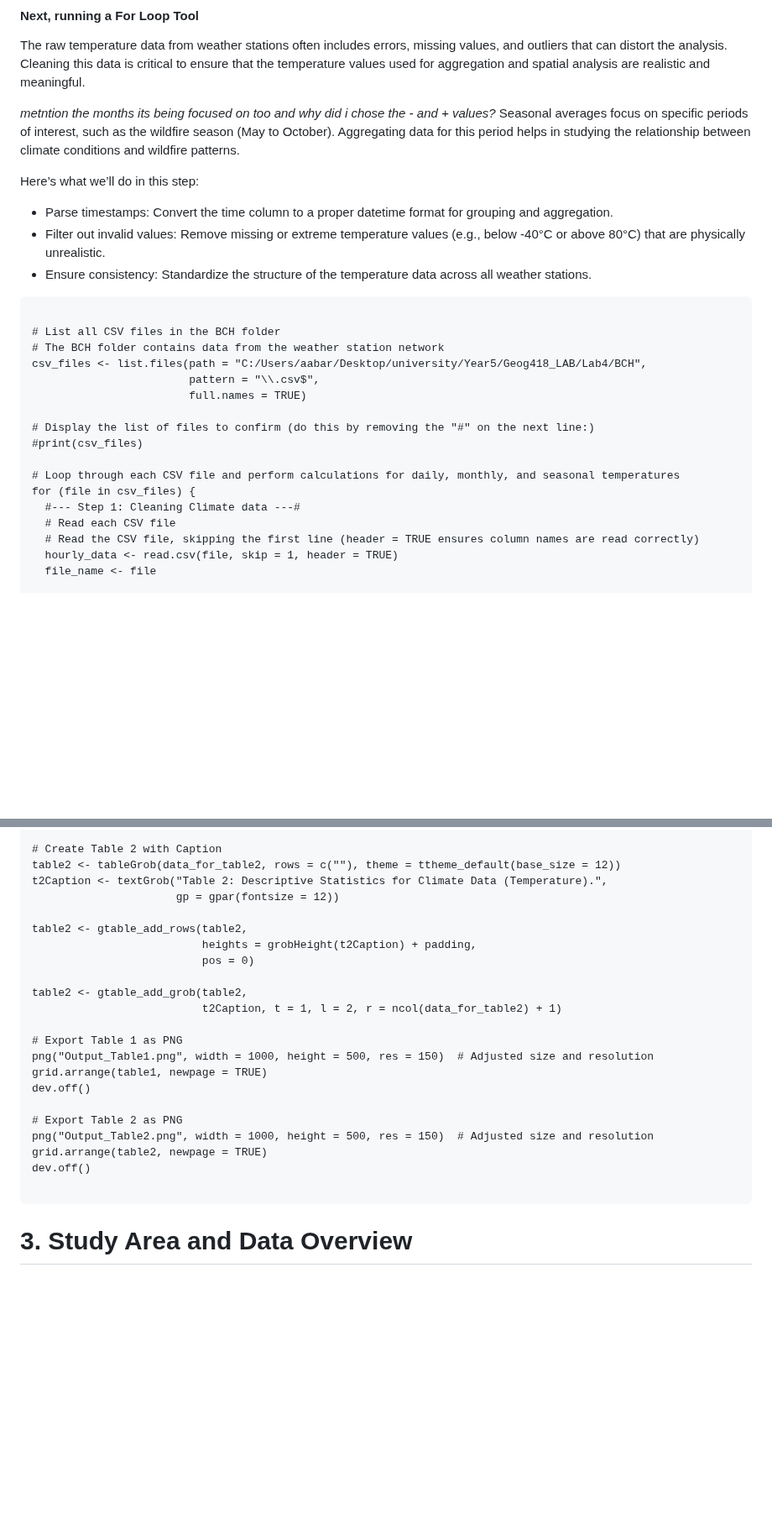
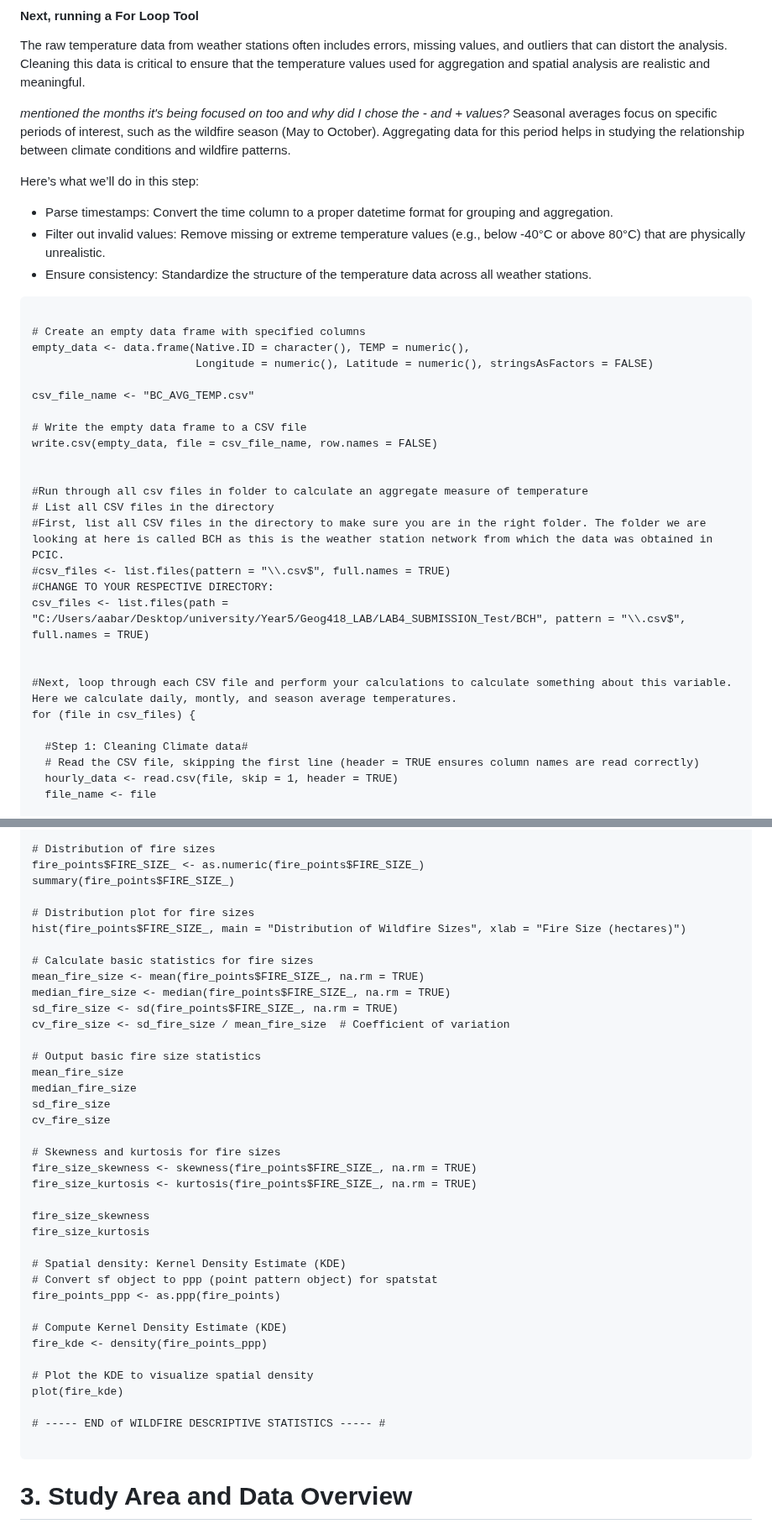
Before and after one commit to AnnaBartnik/Geog418_FinalProject_Tutorial_AnnaB, a Markdown page: README.md, 2 parts joined by grey strips. Shown at 84% size. GitHub-like rendering; blank space fills up the shorter version.

````diff
--- a/README.md
+++ b/README.md
@@ -134,7 +136,7 @@ By creating this empty file, we ensure that subsequent steps append the cleaned
 #### Next, running a For Loop Tool
 The raw temperature data from weather stations often includes errors, missing values, and outliers that can distort the analysis. Cleaning this data is critical to ensure that the temperature values used for aggregation and spatial analysis are realistic and meaningful.
 
-*metntion the months its being focused on too and why did i chose the - and + values?*
+*mentioned the months it's being focused on too and why did I chose the - and + values?*
 Seasonal averages focus on specific periods of interest, such as the wildfire season (May to October). Aggregating data for this period helps in studying the relationship between climate conditions and wildfire patterns.
 
 
@@ -145,19 +147,28 @@ Here’s what we’ll do in this step:
 * Ensure consistency: Standardize the structure of the temperature data across all weather stations.
 ```{r Aggregate Temperature Data, echo = FALSE, message = FALSE, warning = FALSE, results = "hide"}
 
-# List all CSV files in the BCH folder
-# The BCH folder contains data from the weather station network
-csv_files <- list.files(path = "C:/Users/aabar/Desktop/university/Year5/Geog418_LAB/Lab4/BCH",
-                        pattern = "\\.csv$",
-                        full.names = TRUE)
+# Create an empty data frame with specified columns
+empty_data <- data.frame(Native.ID = character(), TEMP = numeric(),
+                         Longitude = numeric(), Latitude = numeric(), stringsAsFactors = FALSE)
 
-# Display the list of files to confirm (do this by removing the "#" on the next line:)
-#print(csv_files)
+csv_file_name <- "BC_AVG_TEMP.csv"
 
-# Loop through each CSV file and perform calculations for daily, monthly, and seasonal temperatures
+# Write the empty data frame to a CSV file
+write.csv(empty_data, file = csv_file_name, row.names = FALSE)
+
+
+#Run through all csv files in folder to calculate an aggregate measure of temperature
+# List all CSV files in the directory
+#First, list all CSV files in the directory to make sure you are in the right folder. The folder we are looking at here is called BCH as this is the weather station network from which the data was obtained in PCIC.
+#csv_files <- list.files(pattern = "\\.csv$", full.names = TRUE)
+#CHANGE TO YOUR RESPECTIVE DIRECTORY:
+csv_files <- list.files(path = "C:/Users/aabar/Desktop/university/Year5/Geog418_LAB/LAB4_SUBMISSION_Test/BCH", pattern = "\\.csv$", full.names = TRUE)
+
+
+#Next, loop through each CSV file and perform your calculations to calculate something about this variable. Here we calculate daily, montly, and season average temperatures.
 for (file in csv_files) {
-  #--- Step 1: Cleaning Climate data ---#
-  # Read each CSV file
+
+  #Step 1: Cleaning Climate data#
   # Read the CSV file, skipping the first line (header = TRUE ensures column names are read correctly)
   hourly_data <- read.csv(file, skip = 1, header = TRUE)
   file_name <- file
@@ -337,25 +339,41 @@ table1 <- gtable_add_grob(table1,
 
-# Create Table 2 with Caption
-table2 <- tableGrob(data_for_table2, rows = c(""), theme = ttheme_default(base_size = 12))
-t2Caption <- textGrob("Table 2: Descriptive Statistics for Climate Data (Temperature).",
-                      gp = gpar(fontsize = 12))
+# Distribution of fire sizes
+fire_points$FIRE_SIZE_ <- as.numeric(fire_points$FIRE_SIZE_)
+summary(fire_points$FIRE_SIZE_)
 
-table2 <- gtable_add_rows(table2,
-                          heights = grobHeight(t2Caption) + padding,
-                          pos = 0)
+# Distribution plot for fire sizes
+hist(fire_points$FIRE_SIZE_, main = "Distribution of Wildfire Sizes", xlab = "Fire Size (hectares)")
 
-table2 <- gtable_add_grob(table2,
-                          t2Caption, t = 1, l = 2, r = ncol(data_for_table2) + 1)
+# Calculate basic statistics for fire sizes
+mean_fire_size <- mean(fire_points$FIRE_SIZE_, na.rm = TRUE)
+median_fire_size <- median(fire_points$FIRE_SIZE_, na.rm = TRUE)
+sd_fire_size <- sd(fire_points$FIRE_SIZE_, na.rm = TRUE)
+cv_fire_size <- sd_fire_size / mean_fire_size  # Coefficient of variation
 
-# Export Table 1 as PNG
-png("Output_Table1.png", width = 1000, height = 500, res = 150)  # Adjusted size and resolution
-grid.arrange(table1, newpage = TRUE)
-dev.off()
+# Output basic fire size statistics
+mean_fire_size
+median_fire_size
+sd_fire_size
+cv_fire_size
 
-# Export Table 2 as PNG
-png("Output_Table2.png", width = 1000, height = 500, res = 150)  # Adjusted size and resolution
-grid.arrange(table2, newpage = TRUE)
-dev.off()
+# Skewness and kurtosis for fire sizes
+fire_size_skewness <- skewness(fire_points$FIRE_SIZE_, na.rm = TRUE)
+fire_size_kurtosis <- kurtosis(fire_points$FIRE_SIZE_, na.rm = TRUE)
+
+fire_size_skewness
+fire_size_kurtosis
+
+# Spatial density: Kernel Density Estimate (KDE)
+# Convert sf object to ppp (point pattern object) for spatstat
+fire_points_ppp <- as.ppp(fire_points)
+
+# Compute Kernel Density Estimate (KDE)
+fire_kde <- density(fire_points_ppp)
+
+# Plot the KDE to visualize spatial density
+plot(fire_kde)
+
+# ----- END of WILDFIRE DESCRIPTIVE STATISTICS ----- #
 
 ```
 
````
Also changed, not shown: other parts of README.md (+154 -140 lines).
